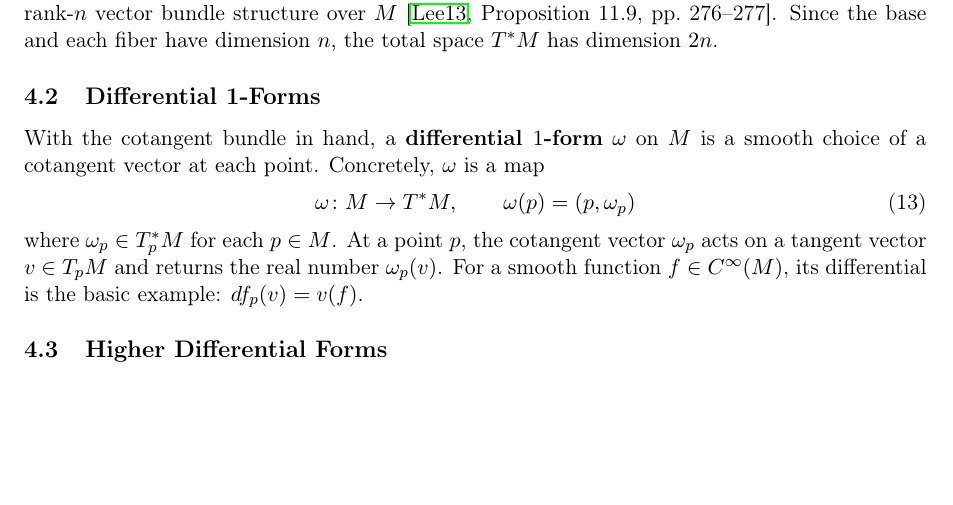
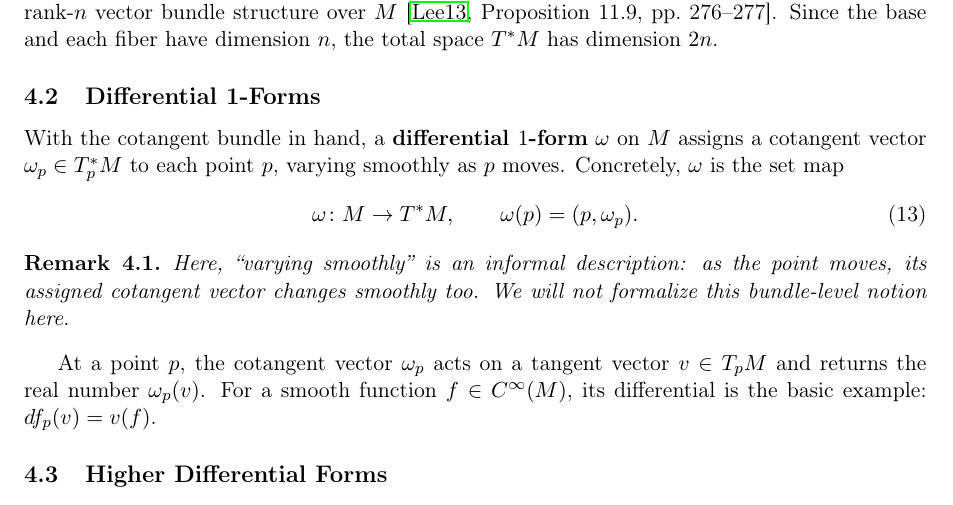
Before and after one commit to Alex222222222222/ManifoldsTalk, a LaTeX paper (manuscript/main.tex): part of page 6 of 7 before the commit and part of page 6 of 8 after it, cut so that both start at the same text, the shorter picture padded with empty space. Compiled offline with pdfLaTeX.

```diff
--- a/manuscript/main.tex
+++ b/manuscript/main.tex
@@ -356,15 +356,20 @@
 
     \subsection{Differential 1-Forms}
     With the cotangent bundle in hand, a \textbf{differential $1$-form}
-    $\omega$ on $M$ is a smooth choice of a cotangent vector at each point.
-    Concretely, $\omega$ is a map
+    $\omega$ on $M$ assigns a cotangent vector $\omega_p \in T_p^*M$ to
+    each point $p$, varying smoothly as $p$ moves. Concretely, $\omega$ is
+    the set map
     \begin{equation}
-        \omega \colon M \to T^*M, \qquad \omega(p) = (p, \omega_p)
+        \omega \colon M \to T^*M, \qquad \omega(p) = (p, \omega_p).
     \end{equation}
-    where $\omega_p \in T_p^*M$ for each $p \in M$. At a point $p$, the
-    cotangent vector $\omega_p$ acts on a tangent vector $v \in T_pM$ and
-    returns the real number $\omega_p(v)$. For a smooth function
-    $f \in C^\infty(M)$, its differential is the basic example:
+    \begin{remark}
+        Here, ``varying smoothly'' is an informal description: as the point
+        moves, its assigned cotangent vector changes smoothly too. We will
+        not formalize this bundle-level notion here.
+    \end{remark}
+    At a point $p$, the cotangent vector $\omega_p$ acts on a tangent vector
+    $v \in T_pM$ and returns the real number $\omega_p(v)$. For a smooth
+    function $f \in C^\infty(M)$, its differential is the basic example:
     $df_p(v)=v(f)$.
 
     \subsection{Higher Differential Forms}
```
